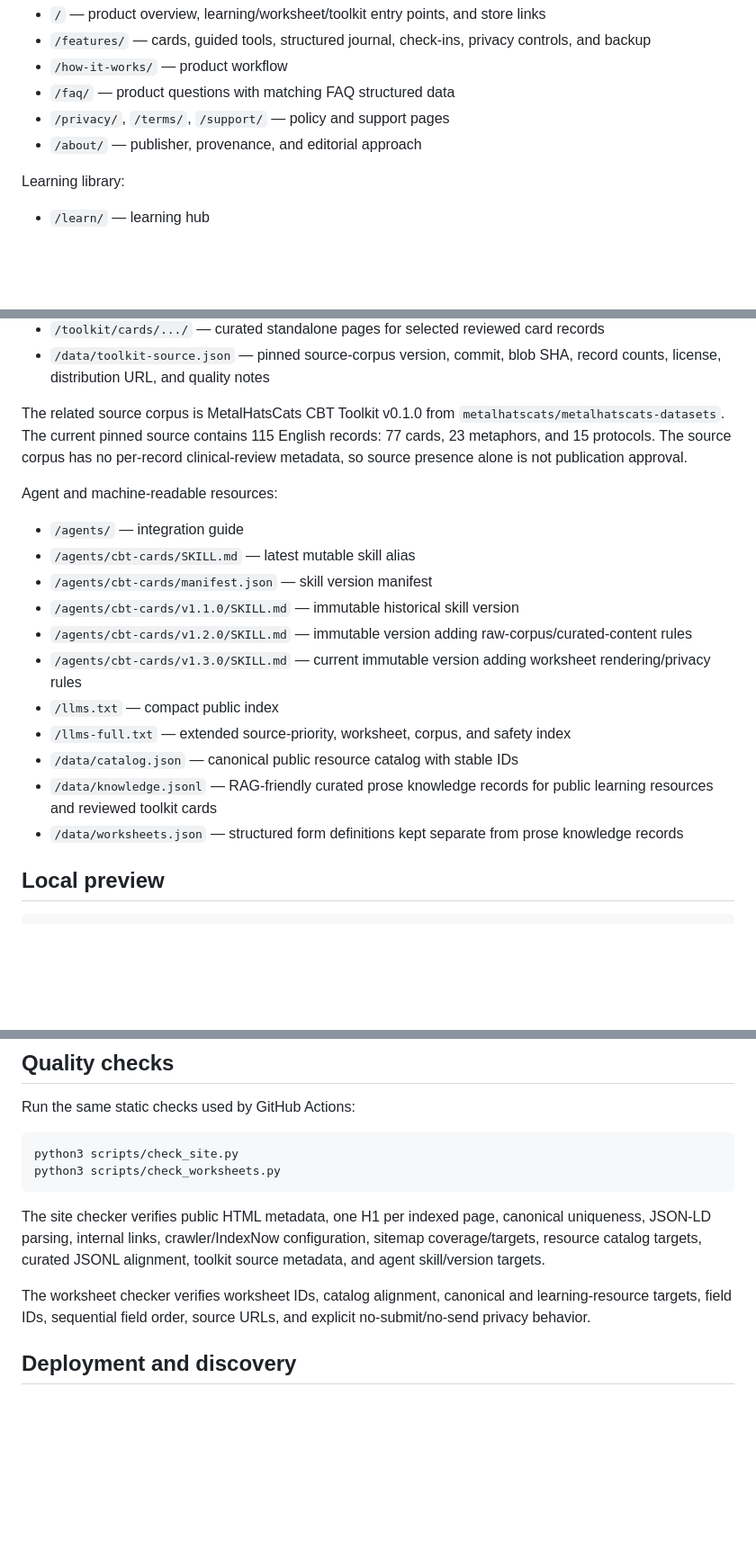
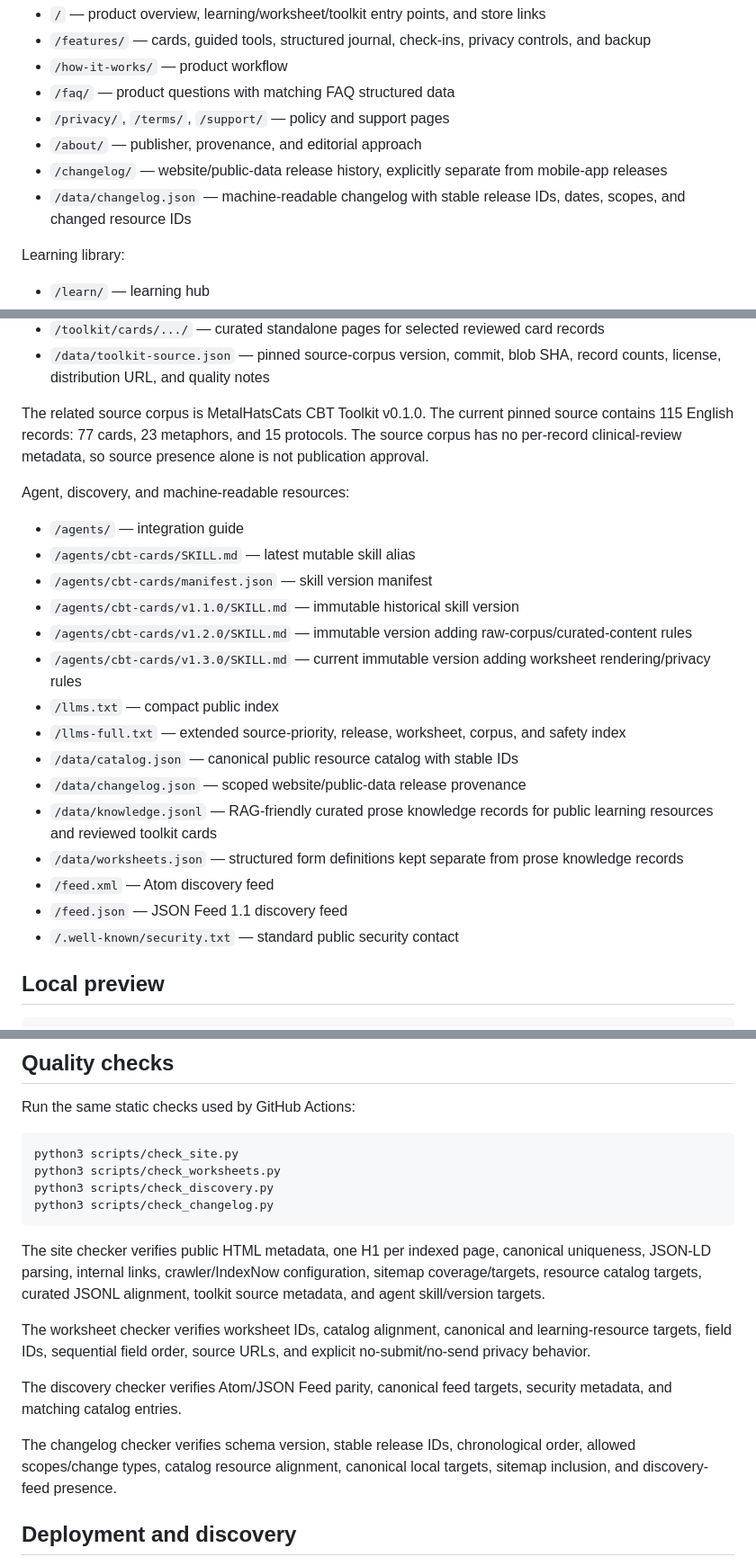
Before and after one commit to CBT-cards/cbt-cards.github.io, a Markdown page: README.md, 3 parts joined by grey strips. Shown at 90% size. GitHub-like rendering; blank space fills up the shorter version.

Commit message:
Document changelog maintenance rules

````diff
--- a/README.md
+++ b/README.md
@@ -14,6 +14,8 @@ Core product documentation:
 - `/faq/` — product questions with matching FAQ structured data
 - `/privacy/`, `/terms/`, `/support/` — policy and support pages
 - `/about/` — publisher, provenance, and editorial approach
+- `/changelog/` — website/public-data release history, explicitly separate from mobile-app releases
+- `/data/changelog.json` — machine-readable changelog with stable release IDs, dates, scopes, and changed resource IDs
 
 Learning library:
 
@@ -44,9 +46,9 @@ Public toolkit:
 - `/toolkit/cards/.../` — curated standalone pages for selected reviewed card records
 - `/data/toolkit-source.json` — pinned source-corpus version, commit, blob SHA, record counts, license, distribution URL, and quality notes
 
-The related source corpus is MetalHatsCats CBT Toolkit v0.1.0 from `metalhatscats/metalhatscats-datasets`. The current pinned source contains 115 English records: 77 cards, 23 metaphors, and 15 protocols. The source corpus has no per-record clinical-review metadata, so source presence alone is not publication approval.
+The related source corpus is MetalHatsCats CBT Toolkit v0.1.0. The current pinned source contains 115 English records: 77 cards, 23 metaphors, and 15 protocols. The source corpus has no per-record clinical-review metadata, so source presence alone is not publication approval.
 
-Agent and machine-readable resources:
+Agent, discovery, and machine-readable resources:
 
 - `/agents/` — integration guide
 - `/agents/cbt-cards/SKILL.md` — latest mutable skill alias
@@ -55,10 +57,14 @@ Agent and machine-readable resources:
 - `/agents/cbt-cards/v1.2.0/SKILL.md` — immutable version adding raw-corpus/curated-content rules
 - `/agents/cbt-cards/v1.3.0/SKILL.md` — current immutable version adding worksheet rendering/privacy rules
 - `/llms.txt` — compact public index
-- `/llms-full.txt` — extended source-priority, worksheet, corpus, and safety index
+- `/llms-full.txt` — extended source-priority, release, worksheet, corpus, and safety index
 - `/data/catalog.json` — canonical public resource catalog with stable IDs
+- `/data/changelog.json` — scoped website/public-data release provenance
 - `/data/knowledge.jsonl` — RAG-friendly curated prose knowledge records for public learning resources and reviewed toolkit cards
 - `/data/worksheets.json` — structured form definitions kept separate from prose knowledge records
+- `/feed.xml` — Atom discovery feed
+- `/feed.json` — JSON Feed 1.1 discovery feed
+- `/.well-known/security.txt` — standard public security contact
 
 ## Local preview
 
@@ -75,11 +81,17 @@ Run the same static checks used by GitHub Actions:
 ```bash
 python3 scripts/check_site.py
 python3 scripts/check_worksheets.py
+python3 scripts/check_discovery.py
+python3 scripts/check_changelog.py
 ```
 
 The site checker verifies public HTML metadata, one H1 per indexed page, canonical uniqueness, JSON-LD parsing, internal links, crawler/IndexNow configuration, sitemap coverage/targets, resource catalog targets, curated JSONL alignment, toolkit source metadata, and agent skill/version targets.
 
 The worksheet checker verifies worksheet IDs, catalog alignment, canonical and learning-resource targets, field IDs, sequential field order, source URLs, and explicit no-submit/no-send privacy behavior.
+
+The discovery checker verifies Atom/JSON Feed parity, canonical feed targets, security metadata, and matching catalog entries.
+
+The changelog checker verifies schema version, stable release IDs, chronological order, allowed scopes/change types, catalog resource alignment, canonical local targets, sitemap inclusion, and discovery-feed presence.
 
 ## Deployment and discovery
 
````
Also changed, not shown: other parts of README.md (+3 -1 lines).
